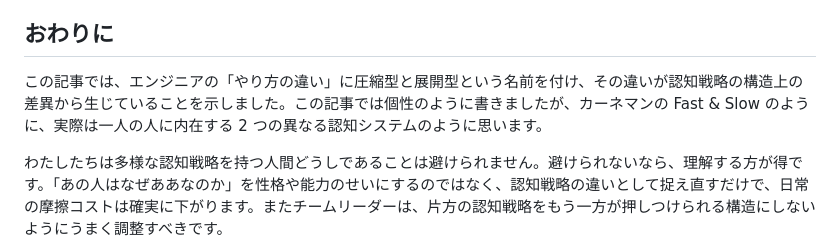
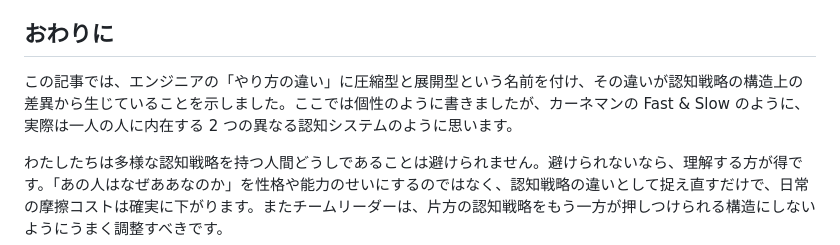
Before and after one commit to torao/zenn, a Markdown page: articles/20260502-differences-in-engrs-awareness-strategies.md, the part around the change. Rendered like a GitHub page.

Commit message:
微修正

```diff
--- a/articles/20260502-differences-in-engrs-awareness-strategies.md
+++ b/articles/20260502-differences-in-engrs-awareness-strategies.md
@@ -424,7 +424,7 @@ AI は与えられた問いに対して高品質の答えを返します。し
 
 ## おわりに
 
-この記事では、エンジニアの「やり方の違い」に圧縮型と展開型という名前を付け、その違いが認知戦略の構造上の差異から生じていることを示しました。この記事では個性のように書きましたが、カーネマンの Fast & Slow のように、実際は一人の人に内在する 2 つの異なる認知システムのように思います。
+この記事では、エンジニアの「やり方の違い」に圧縮型と展開型という名前を付け、その違いが認知戦略の構造上の差異から生じていることを示しました。ここでは個性のように書きましたが、カーネマンの Fast & Slow のように、実際は一人の人に内在する 2 つの異なる認知システムのように思います。
 
 わたしたちは多様な認知戦略を持つ人間どうしであることは避けられません。避けられないなら、理解する方が得です。「あの人はなぜああなのか」を性格や能力のせいにするのではなく、認知戦略の違いとして捉え直すだけで、日常の摩擦コストは確実に下がります。またチームリーダーは、片方の認知戦略をもう一方が押しつけられる構造にしないようにうまく調整すべきです。
 
```
